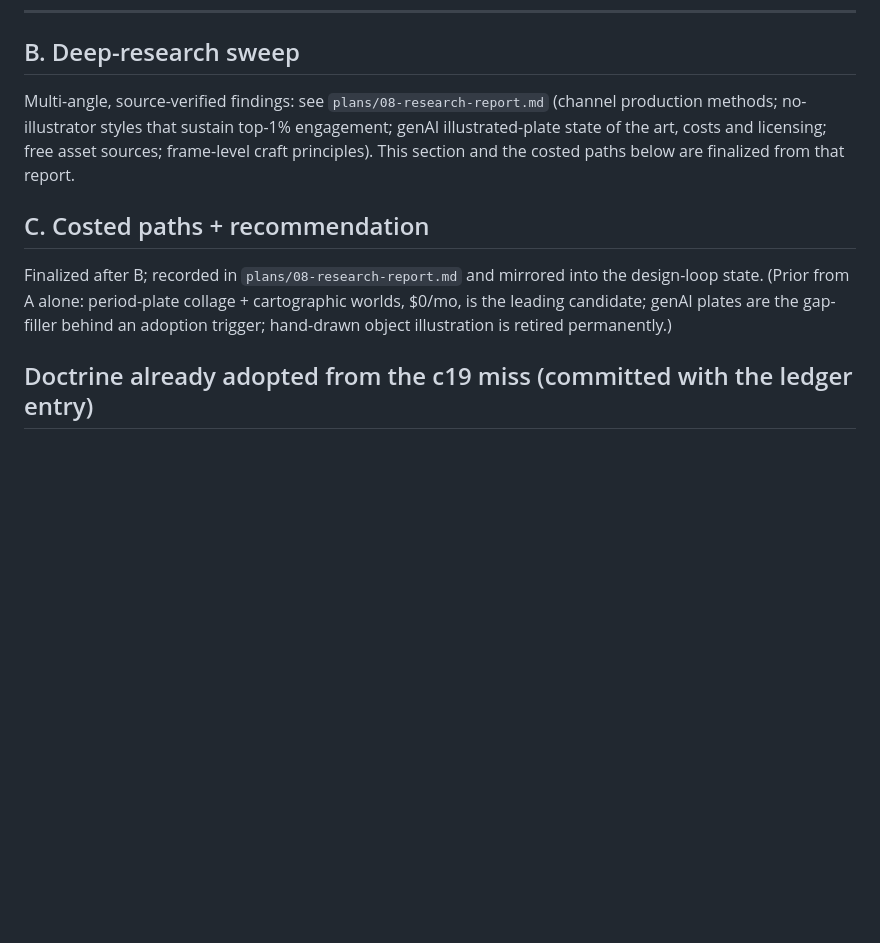
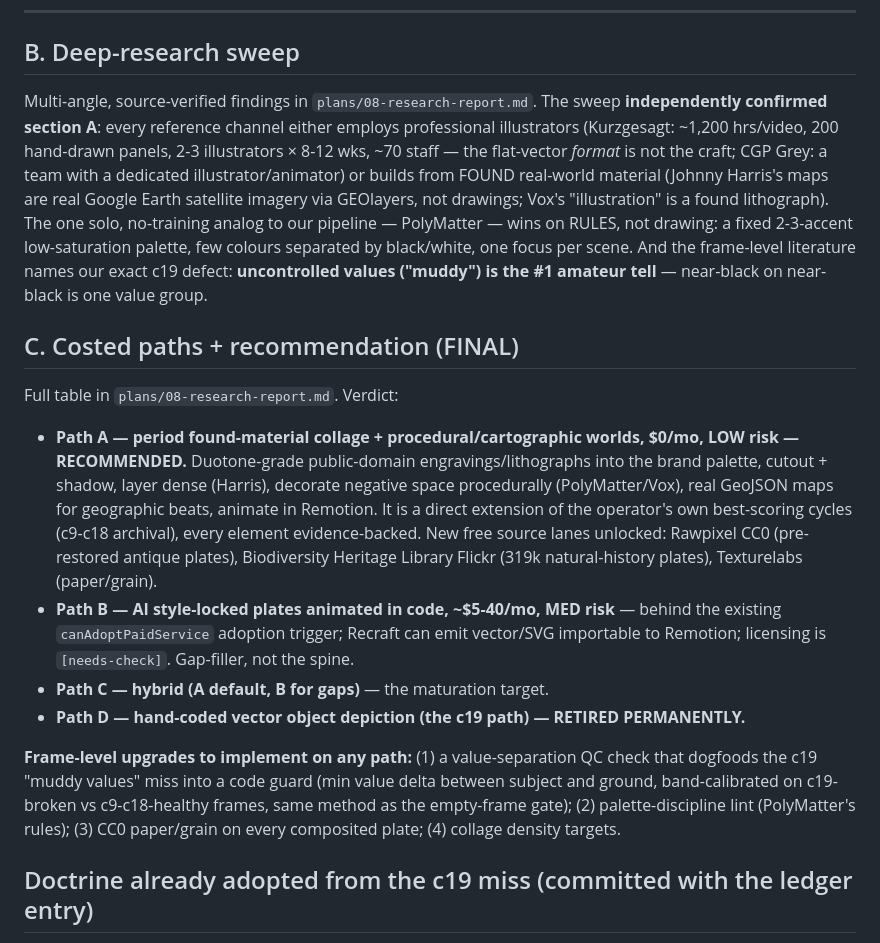
Before and after one commit to GhostlyGawd/viewforge, a Markdown page: plans/08-visual-production-research.md, the part around the change. GitHub-like rendering; blank space fills up the shorter version.

```diff
--- a/plans/08-visual-production-research.md
+++ b/plans/08-visual-production-research.md
@@ -86,18 +86,42 @@ Sources for section A probes:
 
 ## B. Deep-research sweep
 
-Multi-angle, source-verified findings: see `plans/08-research-report.md`
-(channel production methods; no-illustrator styles that sustain top-1% engagement;
-genAI illustrated-plate state of the art, costs and licensing; free asset sources;
-frame-level craft principles). This section and the costed paths below are
-finalized from that report.
+Multi-angle, source-verified findings in `plans/08-research-report.md`. The sweep
+**independently confirmed section A**: every reference channel either employs
+professional illustrators (Kurzgesagt: ~1,200 hrs/video, 200 hand-drawn panels,
+2-3 illustrators × 8-12 wks, ~70 staff — the flat-vector *format* is not the craft;
+CGP Grey: a team with a dedicated illustrator/animator) or builds from FOUND
+real-world material (Johnny Harris's maps are real Google Earth satellite imagery
+via GEOlayers, not drawings; Vox's "illustration" is a found lithograph). The one
+solo, no-training analog to our pipeline — PolyMatter — wins on RULES, not drawing:
+a fixed 2-3-accent low-saturation palette, few colours separated by black/white,
+one focus per scene. And the frame-level literature names our exact c19 defect:
+**uncontrolled values ("muddy") is the #1 amateur tell** — near-black on near-black
+is one value group.
 
-## C. Costed paths + recommendation
+## C. Costed paths + recommendation (FINAL)
 
-Finalized after B; recorded in `plans/08-research-report.md` and mirrored into the
-design-loop state. (Prior from A alone: period-plate collage + cartographic worlds,
-$0/mo, is the leading candidate; genAI plates are the gap-filler behind an adoption
-trigger; hand-drawn object illustration is retired permanently.)
+Full table in `plans/08-research-report.md`. Verdict:
+
+- **Path A — period found-material collage + procedural/cartographic worlds, $0/mo,
+  LOW risk — RECOMMENDED.** Duotone-grade public-domain engravings/lithographs into
+  the brand palette, cutout + shadow, layer dense (Harris), decorate negative space
+  procedurally (PolyMatter/Vox), real GeoJSON maps for geographic beats, animate in
+  Remotion. It is a direct extension of the operator's own best-scoring cycles
+  (c9-c18 archival), every element evidence-backed. New free source lanes unlocked:
+  Rawpixel CC0 (pre-restored antique plates), Biodiversity Heritage Library Flickr
+  (319k natural-history plates), Texturelabs (paper/grain).
+- **Path B — AI style-locked plates animated in code, ~$5-40/mo, MED risk** — behind
+  the existing `canAdoptPaidService` adoption trigger; Recraft can emit vector/SVG
+  importable to Remotion; licensing is `[needs-check]`. Gap-filler, not the spine.
+- **Path C — hybrid (A default, B for gaps)** — the maturation target.
+- **Path D — hand-coded vector object depiction (the c19 path) — RETIRED PERMANENTLY.**
+
+**Frame-level upgrades to implement on any path:** (1) a value-separation QC check
+that dogfoods the c19 "muddy values" miss into a code guard (min value delta between
+subject and ground, band-calibrated on c19-broken vs c9-c18-healthy frames, same
+method as the empty-frame gate); (2) palette-discipline lint (PolyMatter's rules);
+(3) CC0 paper/grain on every composited plate; (4) collage density targets.
 
 ## Doctrine already adopted from the c19 miss (committed with the ledger entry)
 - Substrate-class changes require (a) a production-method feasibility check and
```
Also changed, not shown: plans/08-research-report.md (added, +120 -0 lines).
